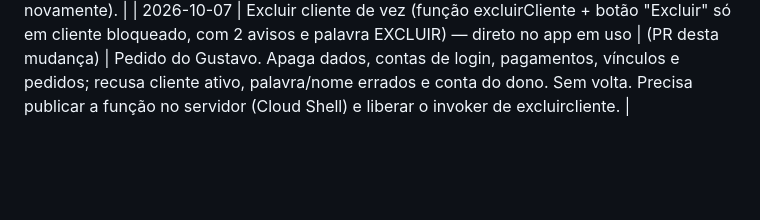
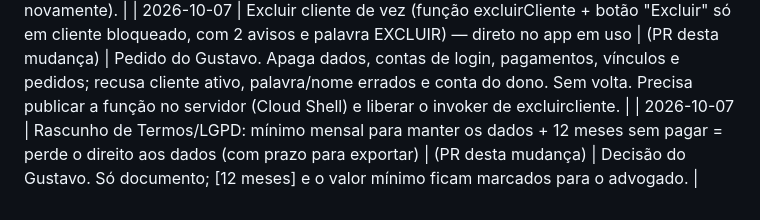
Before and after one commit to gustavojftoledo-droid/haras-gestao-equina, a Markdown page: REGISTRO_DE_MUDANCAS.md, the part around the change. Drawn GitHub-style; blank space fills up the shorter version.

```diff
--- a/REGISTRO_DE_MUDANCAS.md
+++ b/REGISTRO_DE_MUDANCAS.md
@@ -119,3 +119,4 @@ Etapa 2b em 05/10/2026: `definir_papeis.js` rodado no Cloud Shell (simulação e
 | 2026-10-07 | Promoção para o app em uso: PRs 90–94 (cobrança manual, assistente do 1º login, tipo de assinatura, integração etapas 1–2) | (PR desta mudança) | Gustavo disse "pode subir". app_145.html regenerado a partir da versão de teste (sem a faixa). Integração segue atrás do interruptor (só clientes selecionados). |
 | 2026-10-07 | Cliente novo começa SEM status/categoria/raça/locais do haras original; quem já recebeu é limpo 1 vez (só o que nenhum animal usa). Promovido ao app em uso | (PR desta mudança) | Gustavo: "pode zerar categoria, status e raça também" e "pode subir" (inclui PR 96: boas-vindas após Tentar novamente). |
 | 2026-10-07 | Excluir cliente de vez (função excluirCliente + botão "Excluir" só em cliente bloqueado, com 2 avisos e palavra EXCLUIR) — direto no app em uso | (PR desta mudança) | Pedido do Gustavo. Apaga dados, contas de login, pagamentos, vínculos e pedidos; recusa cliente ativo, palavra/nome errados e conta do dono. Sem volta. Precisa publicar a função no servidor (Cloud Shell) e liberar o invoker de excluircliente. |
+| 2026-10-07 | Rascunho de Termos/LGPD: mínimo mensal para manter os dados + 12 meses sem pagar = perde o direito aos dados (com prazo para exportar) | (PR desta mudança) | Decisão do Gustavo. Só documento; [12 meses] e o valor mínimo ficam marcados para o advogado. |
```
Also changed, not shown: TERMOS_E_LGPD_RASCUNHO.md (+12 -3 lines).
